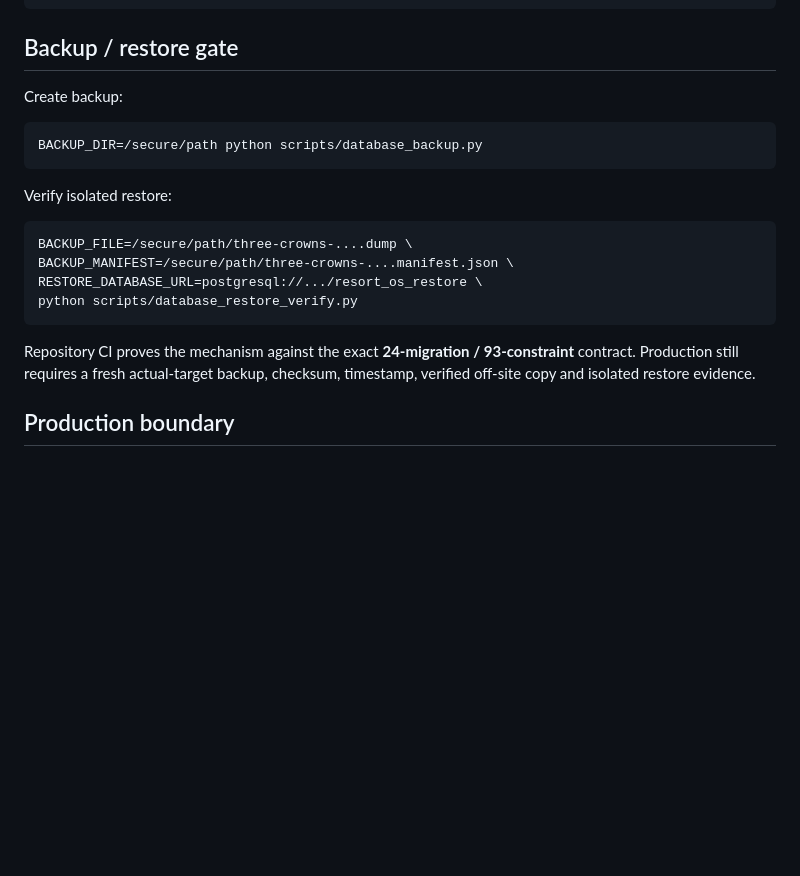
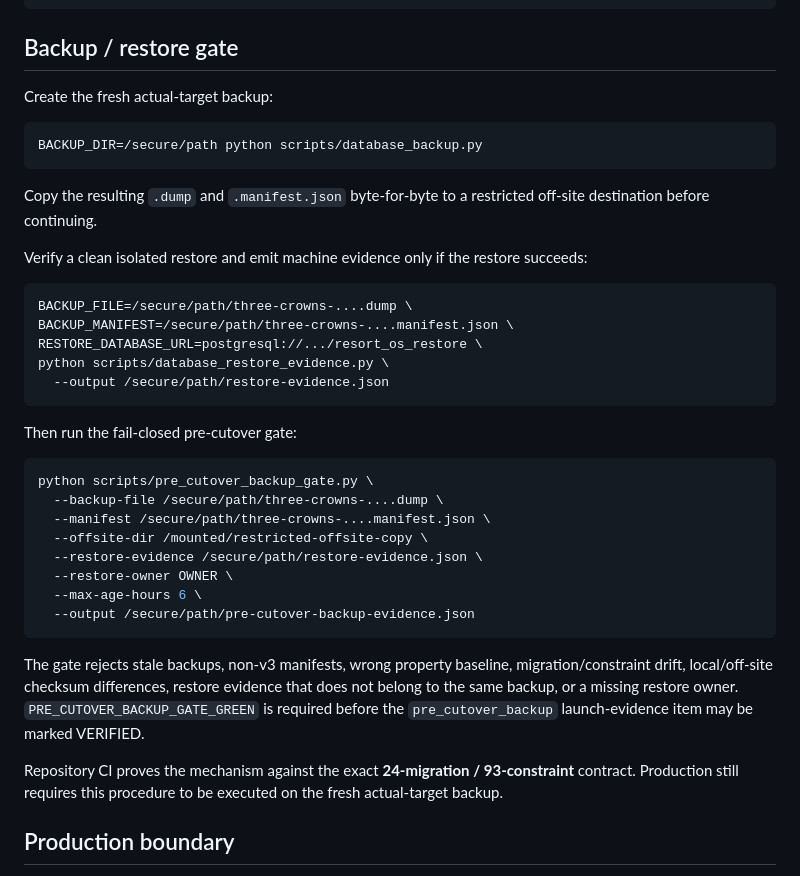
Before and after one commit to stvelikiy-star/resort-os, a Markdown page: docs/PRODUCTION_DATABASE_MIGRATIONS.md, the part around the change. GitHub-like rendering; blank space fills up the shorter version.

Commit message:
docs: wire fresh backup evidence gate

````diff
--- a/docs/PRODUCTION_DATABASE_MIGRATIONS.md
+++ b/docs/PRODUCTION_DATABASE_MIGRATIONS.md
@@ -94,22 +94,40 @@ python scripts/production_preflight.py
 
 ## Backup / restore gate
 
-Create backup:
+Create the fresh actual-target backup:
 
 ```bash
 BACKUP_DIR=/secure/path python scripts/database_backup.py
 ```
 
-Verify isolated restore:
+Copy the resulting `.dump` and `.manifest.json` byte-for-byte to a restricted off-site destination before continuing.
+
+Verify a clean isolated restore and emit machine evidence only if the restore succeeds:
 
 ```bash
 BACKUP_FILE=/secure/path/three-crowns-....dump \
 BACKUP_MANIFEST=/secure/path/three-crowns-....manifest.json \
 RESTORE_DATABASE_URL=postgresql://.../resort_os_restore \
-python scripts/database_restore_verify.py
+python scripts/database_restore_evidence.py \
+  --output /secure/path/restore-evidence.json
 ```
 
-Repository CI proves the mechanism against the exact **24-migration / 93-constraint** contract. Production still requires a fresh actual-target backup, checksum, timestamp, verified off-site copy and isolated restore evidence.
+Then run the fail-closed pre-cutover gate:
+
+```bash
+python scripts/pre_cutover_backup_gate.py \
+  --backup-file /secure/path/three-crowns-....dump \
+  --manifest /secure/path/three-crowns-....manifest.json \
+  --offsite-dir /mounted/restricted-offsite-copy \
+  --restore-evidence /secure/path/restore-evidence.json \
+  --restore-owner OWNER \
+  --max-age-hours 6 \
+  --output /secure/path/pre-cutover-backup-evidence.json
+```
+
+The gate rejects stale backups, non-v3 manifests, wrong property baseline, migration/constraint drift, local/off-site checksum differences, restore evidence that does not belong to the same backup, or a missing restore owner. `PRE_CUTOVER_BACKUP_GATE_GREEN` is required before the `pre_cutover_backup` launch-evidence item may be marked VERIFIED.
+
+Repository CI proves the mechanism against the exact **24-migration / 93-constraint** contract. Production still requires this procedure to be executed on the fresh actual-target backup.
 
 ## Production boundary
 
````
